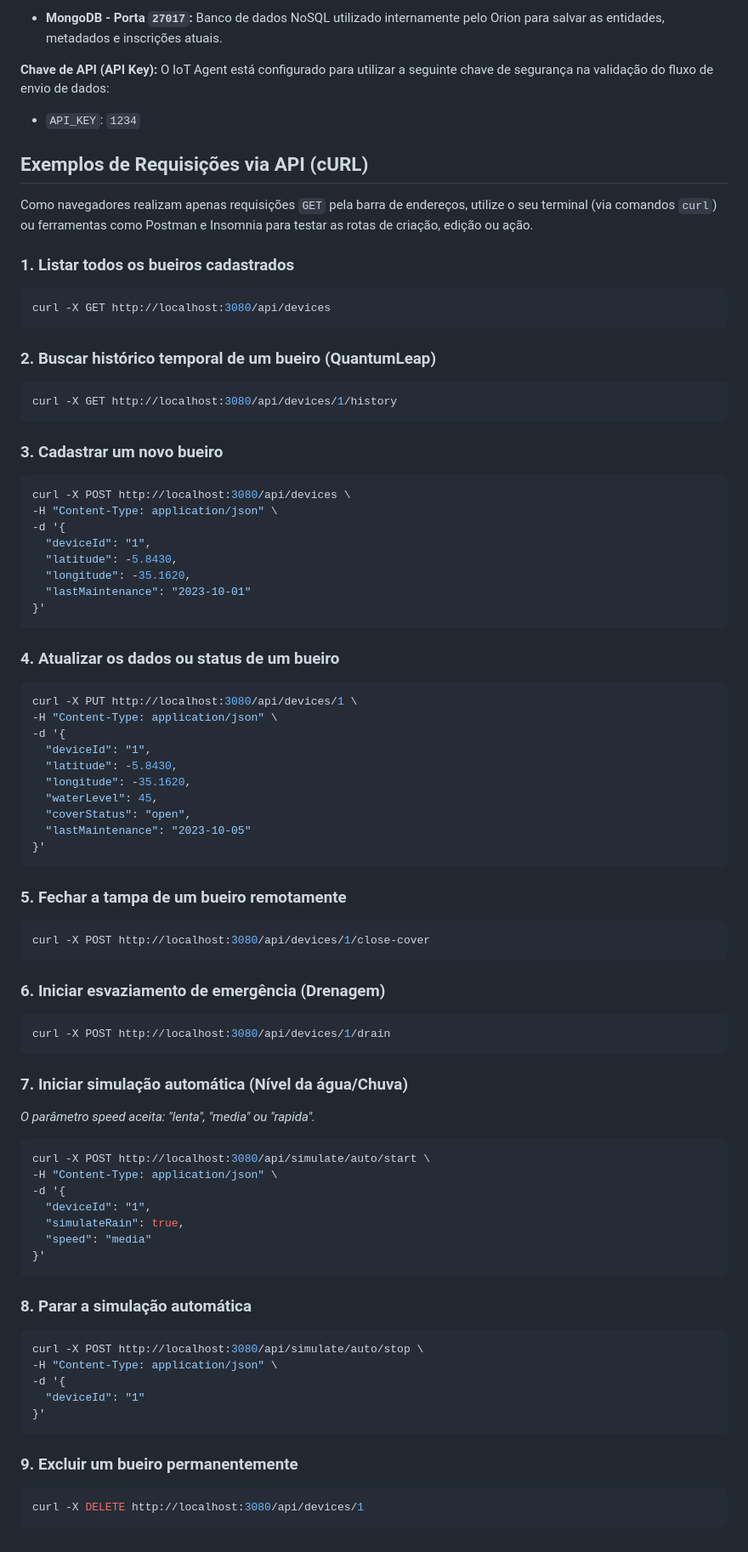
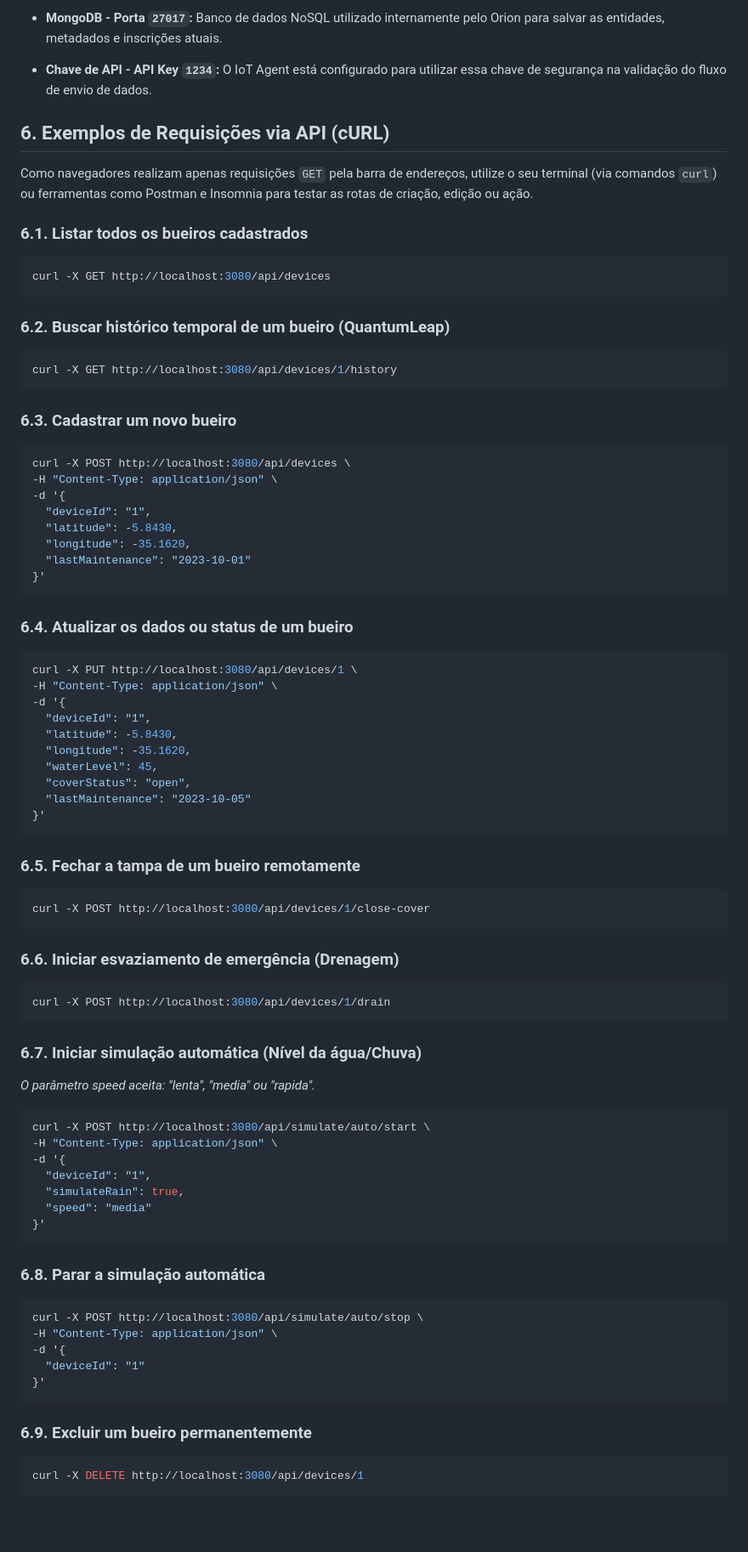
Before and after one commit to johncarlosofficial/smart-drain-iot, a Markdown page: README.md, the part around one of its changes. Shown at 85% size. Rendered like a GitHub page; blank space fills up the shorter version.

Commit message:
docs: corrigir numeração no readme

````diff
--- a/README.md
+++ b/README.md
@@ -112,28 +114,25 @@ Abaixo estão as portas utilizadas pelos serviços na arquitetura e suas respect
 
 * **MongoDB - Porta `27017`:** Banco de dados NoSQL utilizado internamente pelo Orion para salvar as entidades, metadados e inscrições atuais.
 
-**Chave de API (API Key):**
-O IoT Agent está configurado para utilizar a seguinte chave de segurança na validação do fluxo de envio de dados:
+* **Chave de API - API Key `1234`:** O IoT Agent está configurado para utilizar essa chave de segurança na validação do fluxo de envio de dados.
 
-* `API_KEY`: `1234`
-
-## Exemplos de Requisições via API (cURL)
+## 6. Exemplos de Requisições via API (cURL)
 
 Como navegadores realizam apenas requisições `GET` pela barra de endereços, utilize o seu terminal (via comandos `curl`) ou ferramentas como Postman e Insomnia para testar as rotas de criação, edição ou ação.
 
-### 1. Listar todos os bueiros cadastrados
+### 6.1. Listar todos os bueiros cadastrados
 
 ```bash
 curl -X GET http://localhost:3080/api/devices
 ```
 
-### 2. Buscar histórico temporal de um bueiro (QuantumLeap)
+### 6.2. Buscar histórico temporal de um bueiro (QuantumLeap)
 
 ```bash
 curl -X GET http://localhost:3080/api/devices/1/history
 ```
 
-### 3. Cadastrar um novo bueiro
+### 6.3. Cadastrar um novo bueiro
 
 ```bash
 curl -X POST http://localhost:3080/api/devices \
@@ -146,7 +145,7 @@ curl -X POST http://localhost:3080/api/devices \
 }'
 ```
 
-### 4. Atualizar os dados ou status de um bueiro
+### 6.4. Atualizar os dados ou status de um bueiro
 
 ```bash
 curl -X PUT http://localhost:3080/api/devices/1 \
@@ -161,19 +160,19 @@ curl -X PUT http://localhost:3080/api/devices/1 \
 }'
 ```
 
-### 5. Fechar a tampa de um bueiro remotamente
+### 6.5. Fechar a tampa de um bueiro remotamente
 
 ```bash
 curl -X POST http://localhost:3080/api/devices/1/close-cover
 ```
 
-### 6. Iniciar esvaziamento de emergência (Drenagem)
+### 6.6. Iniciar esvaziamento de emergência (Drenagem)
 
 ```bash
 curl -X POST http://localhost:3080/api/devices/1/drain
 ```
 
-### 7. Iniciar simulação automática (Nível da água/Chuva)
+### 6.7. Iniciar simulação automática (Nível da água/Chuva)
 
 *O parâmetro speed aceita: "lenta", "media" ou "rapida".*
 
@@ -187,7 +186,7 @@ curl -X POST http://localhost:3080/api/simulate/auto/start \
 }'
 ```
 
-### 8. Parar a simulação automática
+### 6.8. Parar a simulação automática
 
 ```bash
 curl -X POST http://localhost:3080/api/simulate/auto/stop \
@@ -197,7 +196,7 @@ curl -X POST http://localhost:3080/api/simulate/auto/stop \
 }'
 ```
 
-### 9. Excluir um bueiro permanentemente
+### 6.9. Excluir um bueiro permanentemente
 
 ```bash
 curl -X DELETE http://localhost:3080/api/devices/1
````
Also changed, not shown: other parts of README.md (+16 -14 lines).
